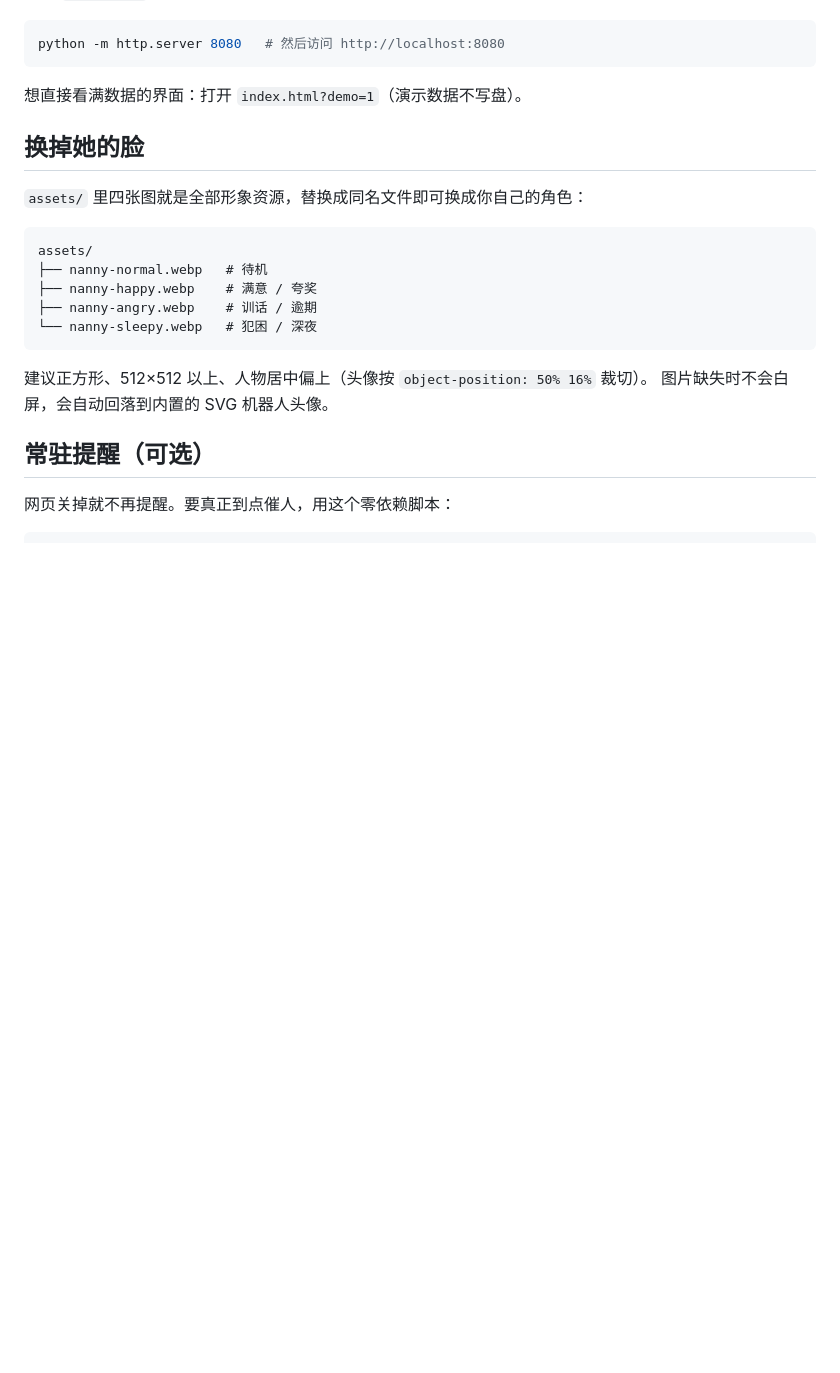
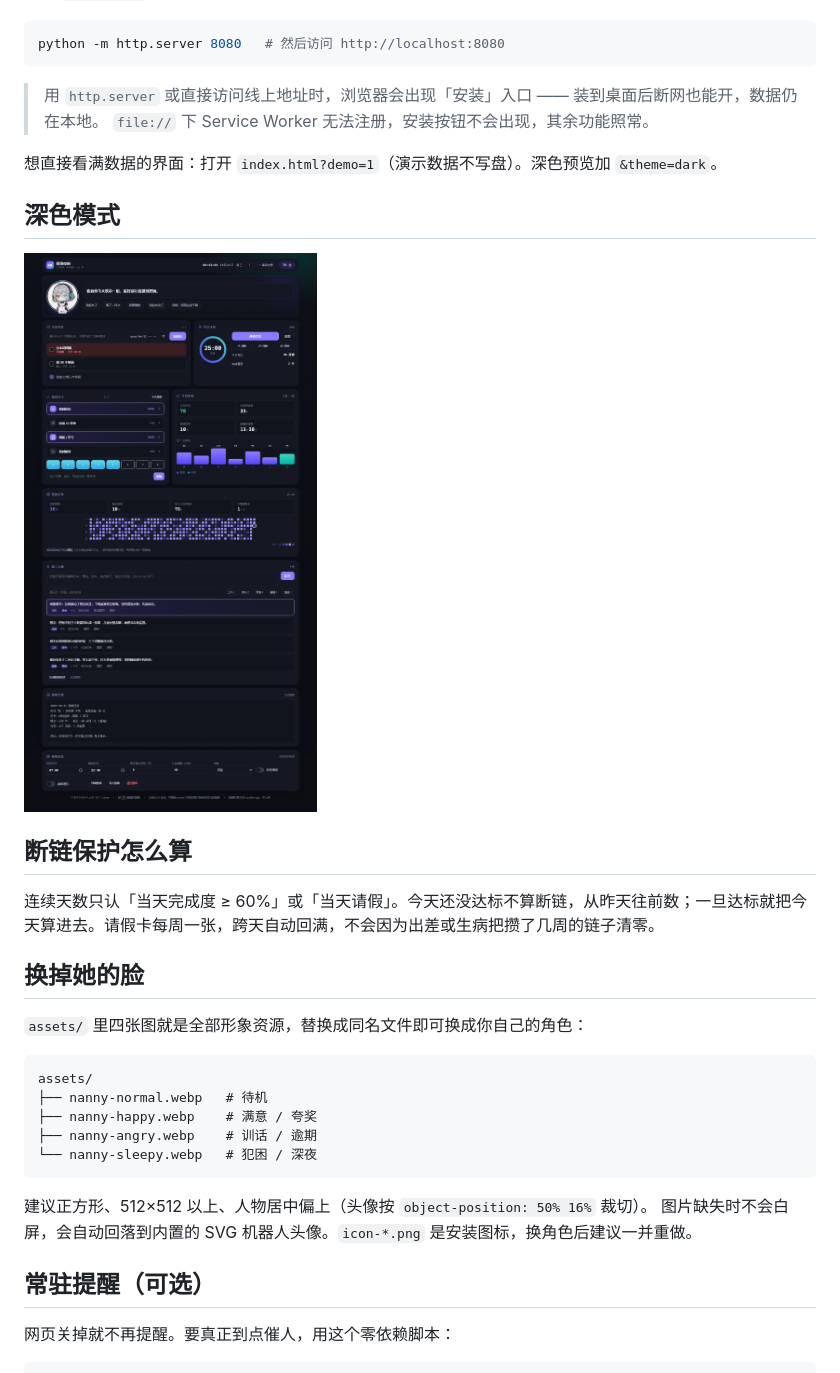
Before and after one commit to minj65446-ops/cyber-nanny, a Markdown page: README.md, the part around the change printed below. Rendered like a GitHub page; pictures changed too: docs/screenshot-dark.png (added); blank space fills up the shorter version.

````diff
--- a/README.md
+++ b/README.md
@@ -57,7 +76,18 @@ cd cyber-nanny
 python -m http.server 8080   # 然后访问 http://localhost:8080
 ```
 
-想直接看满数据的界面：打开 `index.html?demo=1`（演示数据不写盘）。
+> 用 `http.server` 或直接访问线上地址时，浏览器会出现「安装」入口 —— 装到桌面后断网也能开，数据仍在本地。
+> `file://` 下 Service Worker 无法注册，安装按钮不会出现，其余功能照常。
+
+想直接看满数据的界面：打开 `index.html?demo=1`（演示数据不写盘）。深色预览加 `&theme=dark`。
+
+## 深色模式
+
+![dark](docs/screenshot-dark.png)
+
+## 断链保护怎么算
+
+连续天数只认「当天完成度 ≥ 60%」或「当天请假」。今天还没达标不算断链，从昨天往前数；一旦达标就把今天算进去。请假卡每周一张，跨天自动回满，不会因为出差或生病把攒了几周的链子清零。
 
 ## 换掉她的脸
 
@@ -72,7 +102,7 @@ assets/
 ```
 
 建议正方形、512×512 以上、人物居中偏上（头像按 `object-position: 50% 16%` 裁切）。
-图片缺失时不会白屏，会自动回落到内置的 SVG 机器人头像。
+图片缺失时不会白屏，会自动回落到内置的 SVG 机器人头像。`icon-*.png` 是安装图标，换角色后建议一并重做。
 
 ## 常驻提醒（可选）
 
````
Also changed, not shown: other parts of README.md (+45 -17 lines), CHANGELOG.md (added, +42 -0 lines), assets/icon-180.png (added), assets/icon-192.png (added), assets/icon-512.png (added), assets/icon-maskable-512.png (added), docs/screenshot.png, 3 other files.
